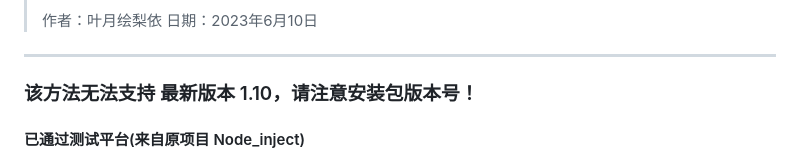
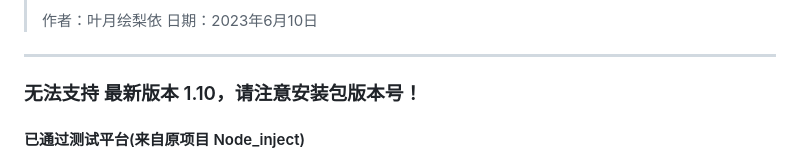
Before and after one commit to hazukieq/Yporaject, a Markdown page: README.md, the part around the change. GitHub-like rendering.

```diff
--- a/README.md
+++ b/README.md
@@ -8,7 +8,7 @@
 > 日期：2023年6月10日
 ---
 
-### <font color="#FF0000">该方法无法支持 最新版本 1.10，请注意安装包版本号！</font>
+### <font color="#FF0000">无法支持 最新版本 1.10，请注意安装包版本号！</font>
 
 #### 已通过测试平台(来自原项目 Node_inject)
 - [x] Windows
```
